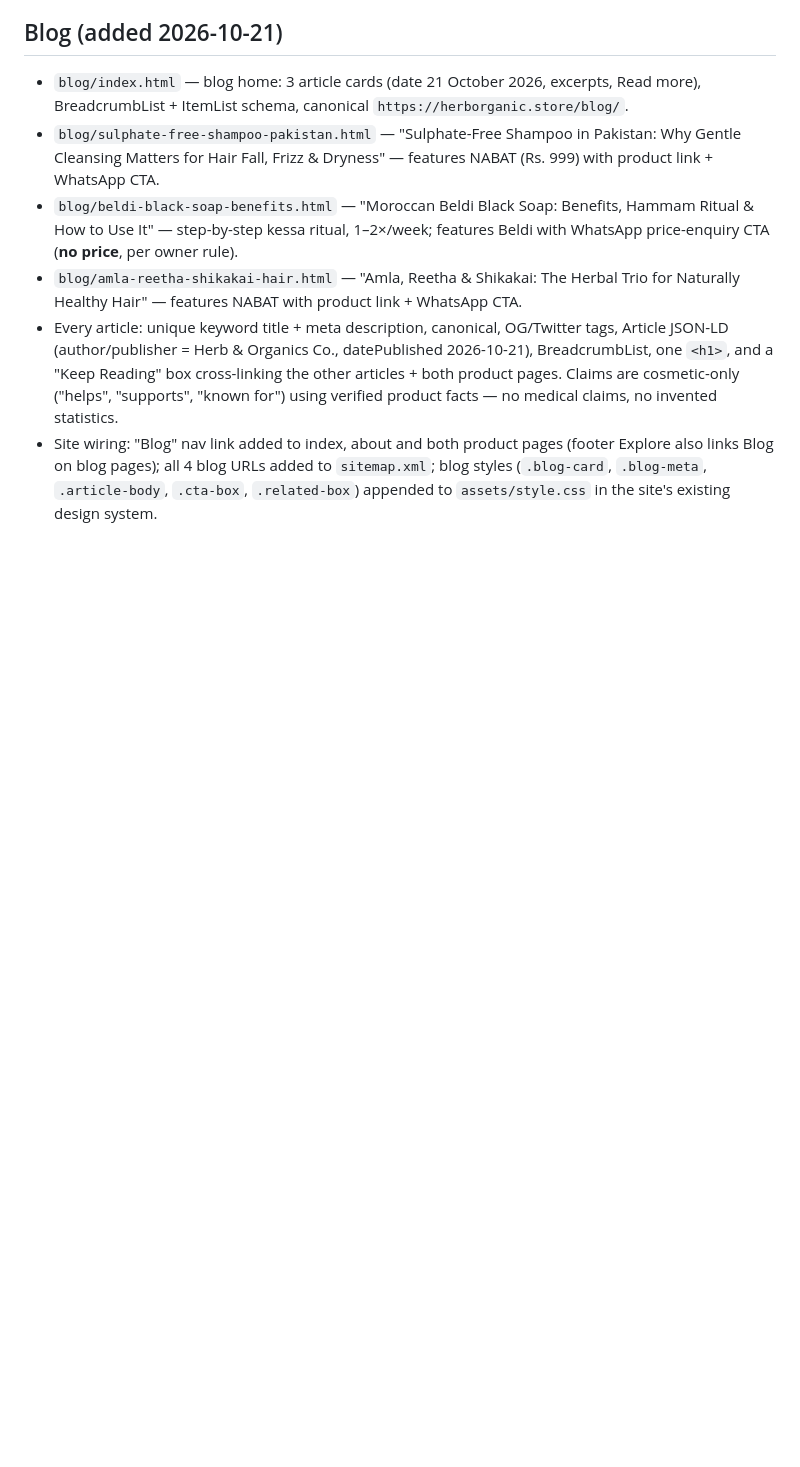
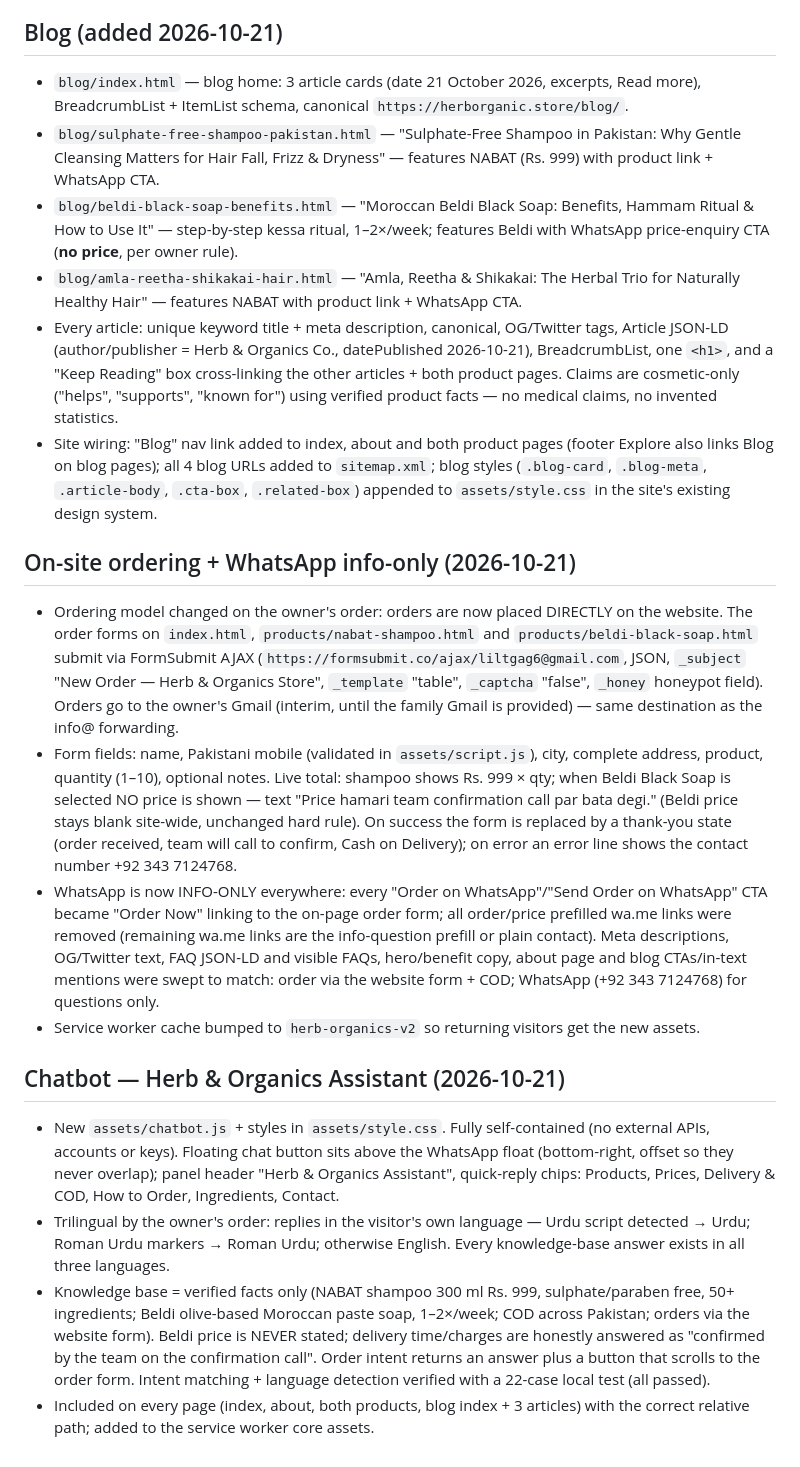
Before and after one commit to liltmark/herb-organics-store, a Markdown page: BUILD-NOTES.md, the part around the change. Rendered like a GitHub page; blank space fills up the shorter version.

Commit message:
On-site ordering (FormSubmit) + WhatsApp info-only + trilingual chatbot

```diff
--- a/BUILD-NOTES.md
+++ b/BUILD-NOTES.md
@@ -92,3 +92,15 @@ These paths are already referenced by the Open Graph/Twitter tags and the Produc
 - `blog/amla-reetha-shikakai-hair.html` — "Amla, Reetha & Shikakai: The Herbal Trio for Naturally Healthy Hair" — features NABAT with product link + WhatsApp CTA.
 - Every article: unique keyword title + meta description, canonical, OG/Twitter tags, Article JSON-LD (author/publisher = Herb & Organics Co., datePublished 2026-10-21), BreadcrumbList, one `<h1>`, and a "Keep Reading" box cross-linking the other articles + both product pages. Claims are cosmetic-only ("helps", "supports", "known for") using verified product facts — no medical claims, no invented statistics.
 - Site wiring: "Blog" nav link added to index, about and both product pages (footer Explore also links Blog on blog pages); all 4 blog URLs added to `sitemap.xml`; blog styles (`.blog-card`, `.blog-meta`, `.article-body`, `.cta-box`, `.related-box`) appended to `assets/style.css` in the site's existing design system.
+
+## On-site ordering + WhatsApp info-only (2026-10-21)
+- Ordering model changed on the owner's order: orders are now placed DIRECTLY on the website. The order forms on `index.html`, `products/nabat-shampoo.html` and `products/beldi-black-soap.html` submit via FormSubmit AJAX (`https://formsubmit.co/ajax/liltgag6@gmail.com`, JSON, `_subject` "New Order — Herb & Organics Store", `_template` "table", `_captcha` "false", `_honey` honeypot field). Orders go to the owner's Gmail (interim, until the family Gmail is provided) — same destination as the info@ forwarding.
+- Form fields: name, Pakistani mobile (validated in `assets/script.js`), city, complete address, product, quantity (1–10), optional notes. Live total: shampoo shows Rs. 999 × qty; when Beldi Black Soap is selected NO price is shown — text "Price hamari team confirmation call par bata degi." (Beldi price stays blank site-wide, unchanged hard rule). On success the form is replaced by a thank-you state (order received, team will call to confirm, Cash on Delivery); on error an error line shows the contact number +92 343 7124768.
+- WhatsApp is now INFO-ONLY everywhere: every "Order on WhatsApp"/"Send Order on WhatsApp" CTA became "Order Now" linking to the on-page order form; all order/price prefilled wa.me links were removed (remaining wa.me links are the info-question prefill or plain contact). Meta descriptions, OG/Twitter text, FAQ JSON-LD and visible FAQs, hero/benefit copy, about page and blog CTAs/in-text mentions were swept to match: order via the website form + COD; WhatsApp (+92 343 7124768) for questions only.
+- Service worker cache bumped to `herb-organics-v2` so returning visitors get the new assets.
+
+## Chatbot — Herb & Organics Assistant (2026-10-21)
+- New `assets/chatbot.js` + styles in `assets/style.css`. Fully self-contained (no external APIs, accounts or keys). Floating chat button sits above the WhatsApp float (bottom-right, offset so they never overlap); panel header "Herb & Organics Assistant", quick-reply chips: Products, Prices, Delivery & COD, How to Order, Ingredients, Contact.
+- Trilingual by the owner's order: replies in the visitor's own language — Urdu script detected → Urdu; Roman Urdu markers → Roman Urdu; otherwise English. Every knowledge-base answer exists in all three languages.
+- Knowledge base = verified facts only (NABAT shampoo 300 ml Rs. 999, sulphate/paraben free, 50+ ingredients; Beldi olive-based Moroccan paste soap, 1–2×/week; COD across Pakistan; orders via the website form). Beldi price is NEVER stated; delivery time/charges are honestly answered as "confirmed by the team on the confirmation call". Order intent returns an answer plus a button that scrolls to the order form. Intent matching + language detection verified with a 22-case local test (all passed).
+- Included on every page (index, about, both products, blog index + 3 articles) with the correct relative path; added to the service worker core assets.
```
